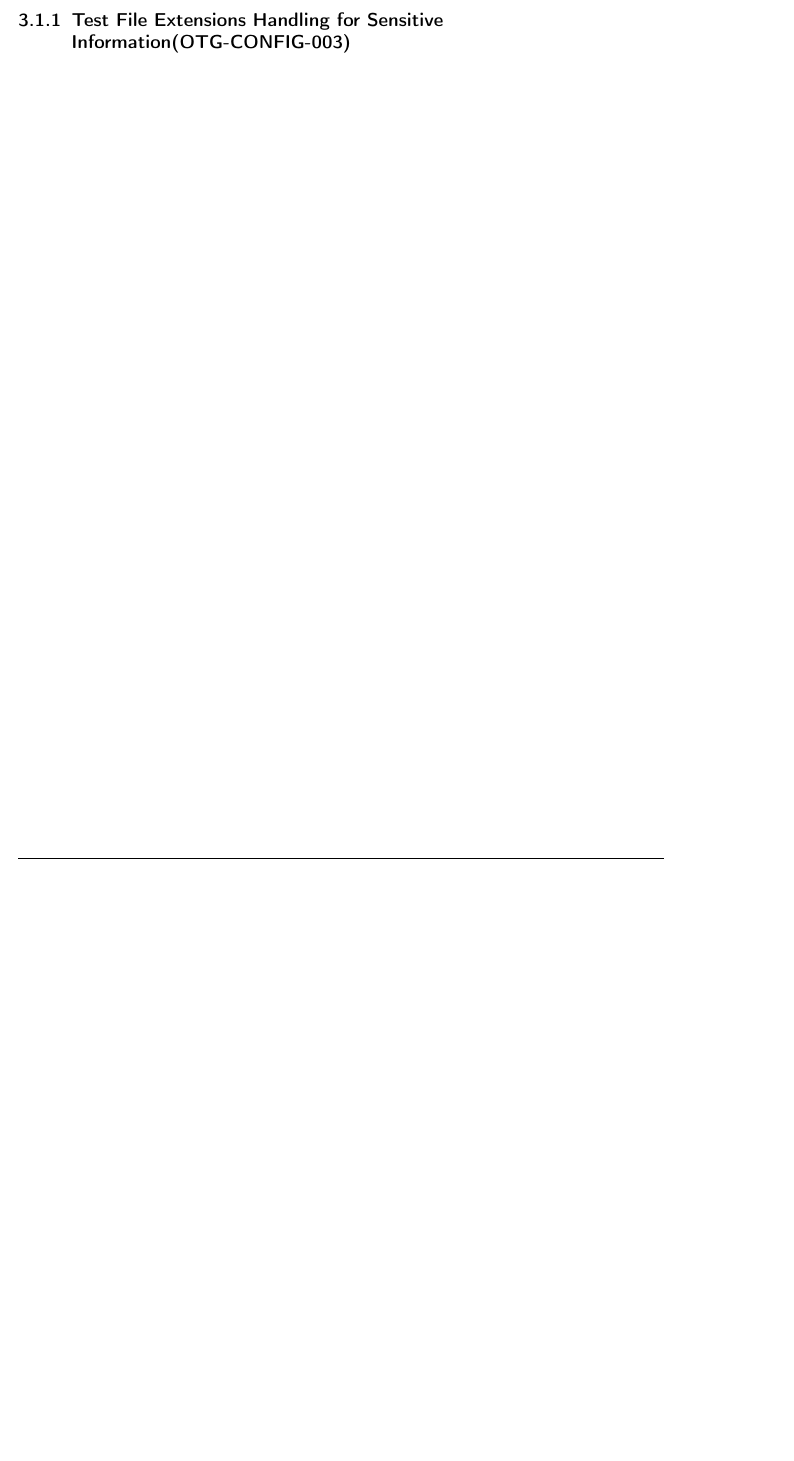
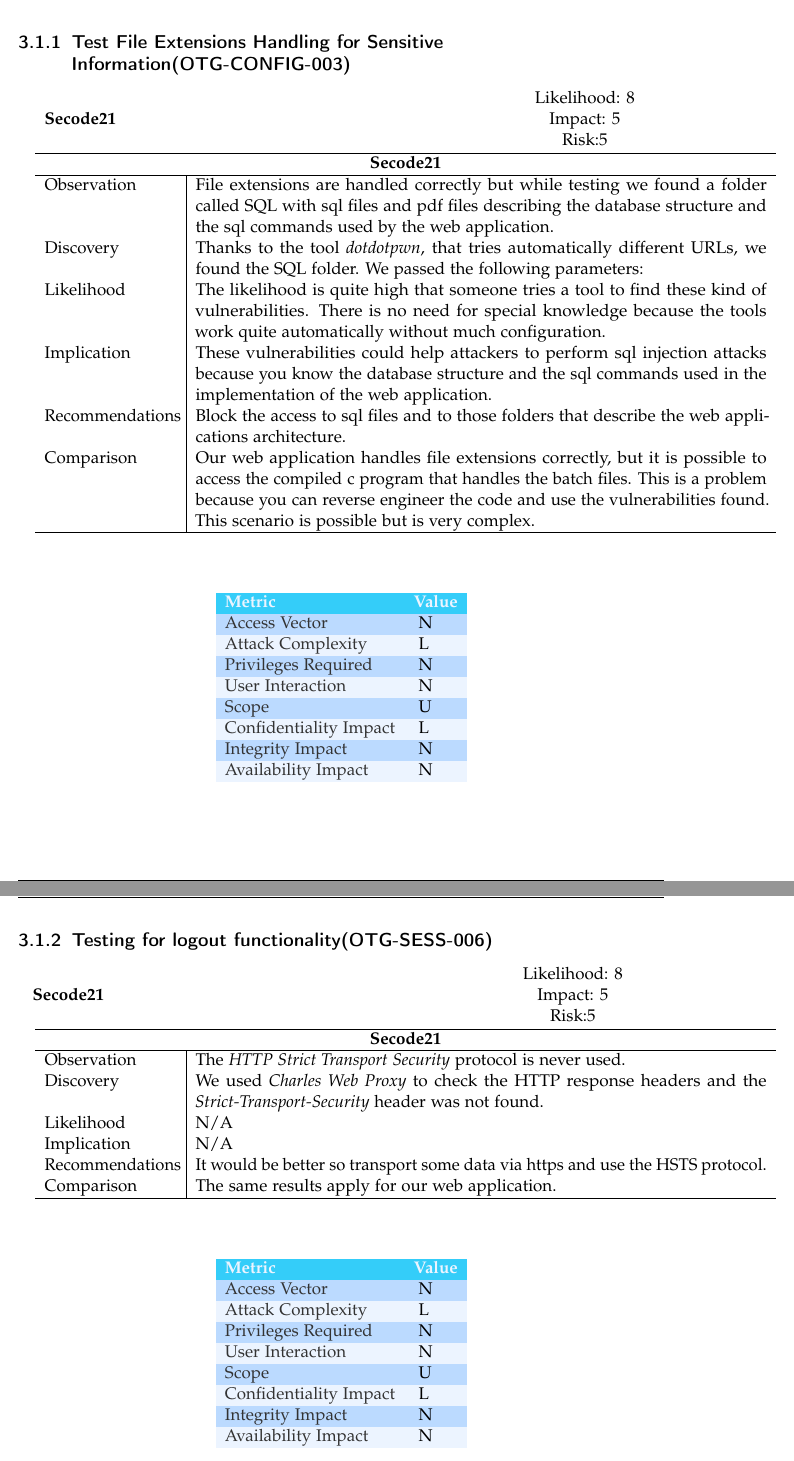
Before and after one commit to Aurel-Roci/SecureCoding-Group3, a LaTeX thesis (tum-thesis-latex-master/main.tex): part of page 9 of 62 before the commit and two parts of pages 9 and 10 of 65 after it, the two joined at a grey line, cut so that both start at the same text, the shorter picture padded with empty space. Compiled offline with pdfLaTeX; a LaTeX package or settings file that is missing is left out.

Commit message:
adds frist tests

```diff
--- a/tum-thesis-latex-master/main.tex
+++ b/tum-thesis-latex-master/main.tex
@@ -88,4 +88,90 @@ performed. The test is divided in different sections following the OWASP Testing
 
 \section{Configuration and Deploy Management Testing}\
 \subsection{Test File Extensions Handling for Sensitive Information(OTG-CONFIG-003)}\
+
+\begin{tabular}{cc}
+	\textbf{Secode21} \hspace{9cm} & \begin{tabular}{@{}c@{}c@{}}Likelihood: 8\\ Impact: 5\\ Risk:5 \end{tabular}
+\end{tabular}\
+
+\begin{tabular}{ p{3cm}|p{13cm}  }
+	\hline
+	\multicolumn{2}{c}{\textbf{Secode21}} \\
+	\hline
+	Observation   & File extensions are handled correctly but while testing we found a folder called SQL with sql files and pdf files describing the database structure and the sql commands used by the web application.    \\
+	Discovery  & Thanks to the tool \textit{dotdotpwn}, that tries automatically different URLs, we found the SQL folder. We passed the following parameters: \\
+	Likelihood & The likelihood is quite high that someone tries a tool to find these kind of vulnerabilities. There is no need for special knowledge because the tools work quite automatically without much configuration. \\
+	Implication    & These vulnerabilities could help attackers to perform sql injection attacks because you know the database structure and the sql commands used in the implementation of the web application. \\
+	Recommendations& Block the access to sql files and to those folders that describe the web applications architecture. \\
+	Comparison& Our web application handles file extensions correctly, but it is possible to access the compiled c program that handles the batch files. This is a problem because you can reverse engineer the code and use the vulnerabilities found. This scenario is possible but is very complex. \\
+	\hline
+\end{tabular}
+\\
+\vspace{0.5cm}
+\\
+\begin{center}
+	\begin{tabular}{ll}
+		\rowcolor[HTML]{34CDF9}
+		{\color[HTML]{ECF4FF} \textbf{Metric}}        & {\color[HTML]{ECF4FF} \textbf{Value}} \\
+		\rowcolor[HTML]{BBDAFF}
+		{\color[HTML]{333333} Access Vector}          & {\color[HTML]{333333} } N              \\
+		\rowcolor[HTML]{ECF4FF}
+		{\color[HTML]{333333} Attack Complexity}      & {\color[HTML]{333333} } L              \\
+		\rowcolor[HTML]{BBDAFF}
+		{\color[HTML]{333333} Privileges Required}    & {\color[HTML]{333333} } N              \\
+		\rowcolor[HTML]{ECF4FF}
+		{\color[HTML]{333333} User Interaction}       & {\color[HTML]{333333} } N              \\
+		\rowcolor[HTML]{BBDAFF}
+		{\color[HTML]{333333} Scope}                  & {\color[HTML]{333333} } U              \\
+		\rowcolor[HTML]{ECF4FF}
+		{\color[HTML]{333333} Confidentiality Impact} & {\color[HTML]{333333} } L              \\
+		\rowcolor[HTML]{BBDAFF}
+		{\color[HTML]{333333} Integrity Impact}       & {\color[HTML]{333333} } N              \\
+		\rowcolor[HTML]{ECF4FF}
+		{\color[HTML]{333333} Availability Impact}    & {\color[HTML]{333333} } N
+	\end{tabular}
+\end{center}
 \pagebreak
+
+\subsection{Testing for logout functionality(OTG-SESS-006)}\
+\begin{tabular}{cc}
+	\textbf{Secode21} \hspace{9cm} & \begin{tabular}{@{}c@{}c@{}}Likelihood: 8\\ Impact: 5\\ Risk:5 \end{tabular}
+\end{tabular}\
+
+\begin{tabular}{ p{3cm}|p{13cm}  }
+	\hline
+	\multicolumn{2}{c}{\textbf{Secode21}} \\
+	\hline
+	Observation   & The \textit{HTTP Strict Transport Security} protocol is never used. \\
+	Discovery  & We used \textit{Charles Web Proxy} to check the HTTP response headers and the \textit{Strict-Transport-Security} header was not found. \\
+	Likelihood & N/A \\
+	Implication    & N/A \\
+	Recommendations & It would be better so transport some data via https and use the HSTS protocol. \\
+	Comparison& The same results apply for our web application. \\
+	\hline
+\end{tabular}
+\\
+\vspace{0.5cm}
+\\
+\begin{center}
+	\begin{tabular}{ll}
+		\rowcolor[HTML]{34CDF9}
+		{\color[HTML]{ECF4FF} \textbf{Metric}}        & {\color[HTML]{ECF4FF} \textbf{Value}} \\
+		\rowcolor[HTML]{BBDAFF}
+		{\color[HTML]{333333} Access Vector}          & {\color[HTML]{333333} } N              \\
+		\rowcolor[HTML]{ECF4FF}
+		{\color[HTML]{333333} Attack Complexity}      & {\color[HTML]{333333} } L              \\
+		\rowcolor[HTML]{BBDAFF}
+		{\color[HTML]{333333} Privileges Required}    & {\color[HTML]{333333} } N              \\
+		\rowcolor[HTML]{ECF4FF}
+		{\color[HTML]{333333} User Interaction}       & {\color[HTML]{333333} } N              \\
+		\rowcolor[HTML]{BBDAFF}
+		{\color[HTML]{333333} Scope}                  & {\color[HTML]{333333} } U              \\
+		\rowcolor[HTML]{ECF4FF}
+		{\color[HTML]{333333} Confidentiality Impact} & {\color[HTML]{333333} } L              \\
+		\rowcolor[HTML]{BBDAFF}
+		{\color[HTML]{333333} Integrity Impact}       & {\color[HTML]{333333} } N              \\
+		\rowcolor[HTML]{ECF4FF}
+		{\color[HTML]{333333} Availability Impact}    & {\color[HTML]{333333} } N
+	\end{tabular}
+\end{center}
+\pagebreak
```
Also changed, not shown: tum-thesis-latex-master/main.tex (9 more changed lines).
